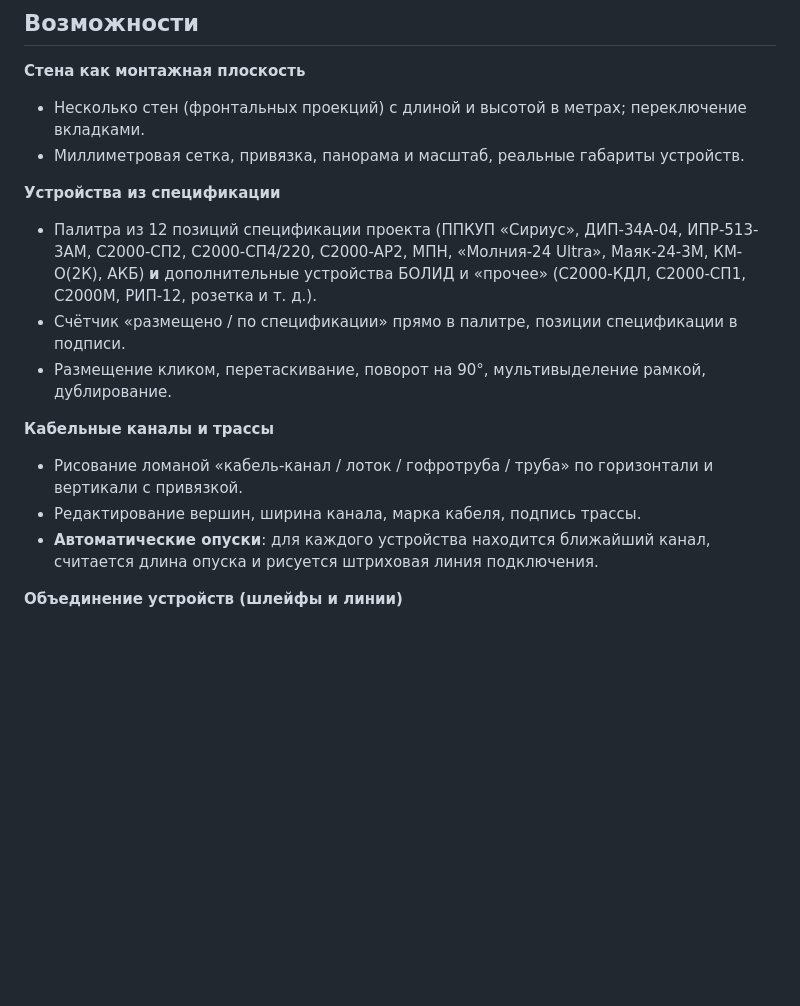
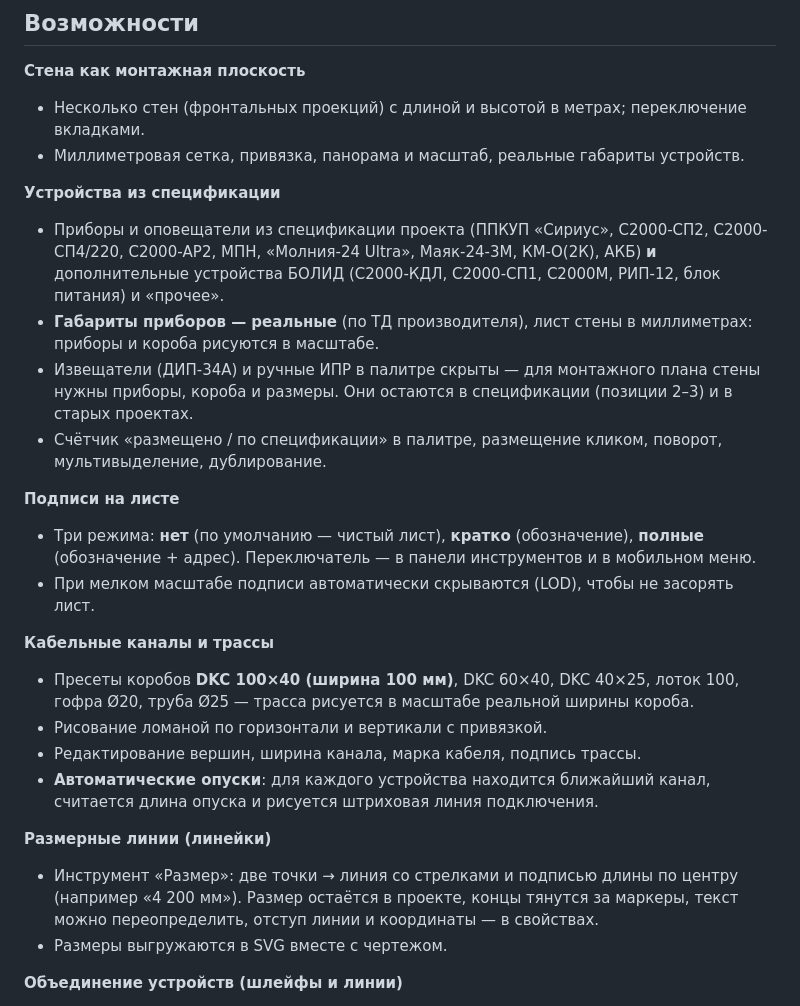
Before and after one commit to enkolesnikov/BolidGrid, a Markdown page: README.md, the part around the change printed below. Rendered like a GitHub page; blank space fills up the shorter version.

```diff
--- a/README.md
+++ b/README.md
@@ -24,17 +24,33 @@
 - Миллиметровая сетка, привязка, панорама и масштаб, реальные габариты устройств.
 
 **Устройства из спецификации**
-- Палитра из 12 позиций спецификации проекта (ППКУП «Сириус», ДИП-34А-04, ИПР-513-3АМ,
-  С2000-СП2, С2000-СП4/220, С2000-АР2, МПН, «Молния-24 Ultra», Маяк-24-3М, КМ-О(2К), АКБ)
-  **и** дополнительные устройства БОЛИД и «прочее» (С2000-КДЛ, С2000-СП1, С2000М, РИП-12, розетка и т. д.).
-- Счётчик «размещено / по спецификации» прямо в палитре, позиции спецификации в подписи.
-- Размещение кликом, перетаскивание, поворот на 90°, мультивыделение рамкой, дублирование.
+- Приборы и оповещатели из спецификации проекта (ППКУП «Сириус», С2000-СП2, С2000-СП4/220,
+  С2000-АР2, МПН, «Молния-24 Ultra», Маяк-24-3М, КМ-О(2К), АКБ) **и** дополнительные устройства
+  БОЛИД (С2000-КДЛ, С2000-СП1, С2000М, РИП-12, блок питания) и «прочее».
+- **Габариты приборов — реальные** (по ТД производителя), лист стены в миллиметрах:
+  приборы и короба рисуются в масштабе.
+- Извещатели (ДИП-34А) и ручные ИПР в палитре скрыты — для монтажного плана стены нужны приборы,
+  короба и размеры. Они остаются в спецификации (позиции 2–3) и в старых проектах.
+- Счётчик «размещено / по спецификации» в палитре, размещение кликом, поворот, мультивыделение, дублирование.
+
+**Подписи на листе**
+- Три режима: **нет** (по умолчанию — чистый лист), **кратко** (обозначение), **полные**
+  (обозначение + адрес). Переключатель — в панели инструментов и в мобильном меню.
+- При мелком масштабе подписи автоматически скрываются (LOD), чтобы не засорять лист.
 
 **Кабельные каналы и трассы**
-- Рисование ломаной «кабель-канал / лоток / гофротруба / труба» по горизонтали и вертикали с привязкой.
+- Пресеты коробов **DKC 100×40 (ширина 100 мм)**, DKC 60×40, DKC 40×25, лоток 100, гофра Ø20,
+  труба Ø25 — трасса рисуется в масштабе реальной ширины короба.
+- Рисование ломаной по горизонтали и вертикали с привязкой.
 - Редактирование вершин, ширина канала, марка кабеля, подпись трассы.
 - **Автоматические опуски**: для каждого устройства находится ближайший канал, считается
   длина опуска и рисуется штриховая линия подключения.
+
+**Размерные линии (линейки)**
+- Инструмент «Размер»: две точки → линия со стрелками и подписью длины по центру
+  (например «4 200 мм»). Размер остаётся в проекте, концы тянутся за маркеры,
+  текст можно переопределить, отступ линии и координаты — в свойствах.
+- Размеры выгружаются в SVG вместе с чертежом.
 
 **Объединение устройств (шлейфы и линии)**
 - Выделение → «Объединить» → шлейф сигнализации, линия СОУЭ, линия питания, адресная линия.
```
Also changed, not shown: other parts of README.md (+3 -3 lines), docs/USAGE.md (+17 -2 lines), docs/screenshot-mobile-palette.png, docs/screenshot-mobile.png, docs/screenshot.png, 11 other files.
